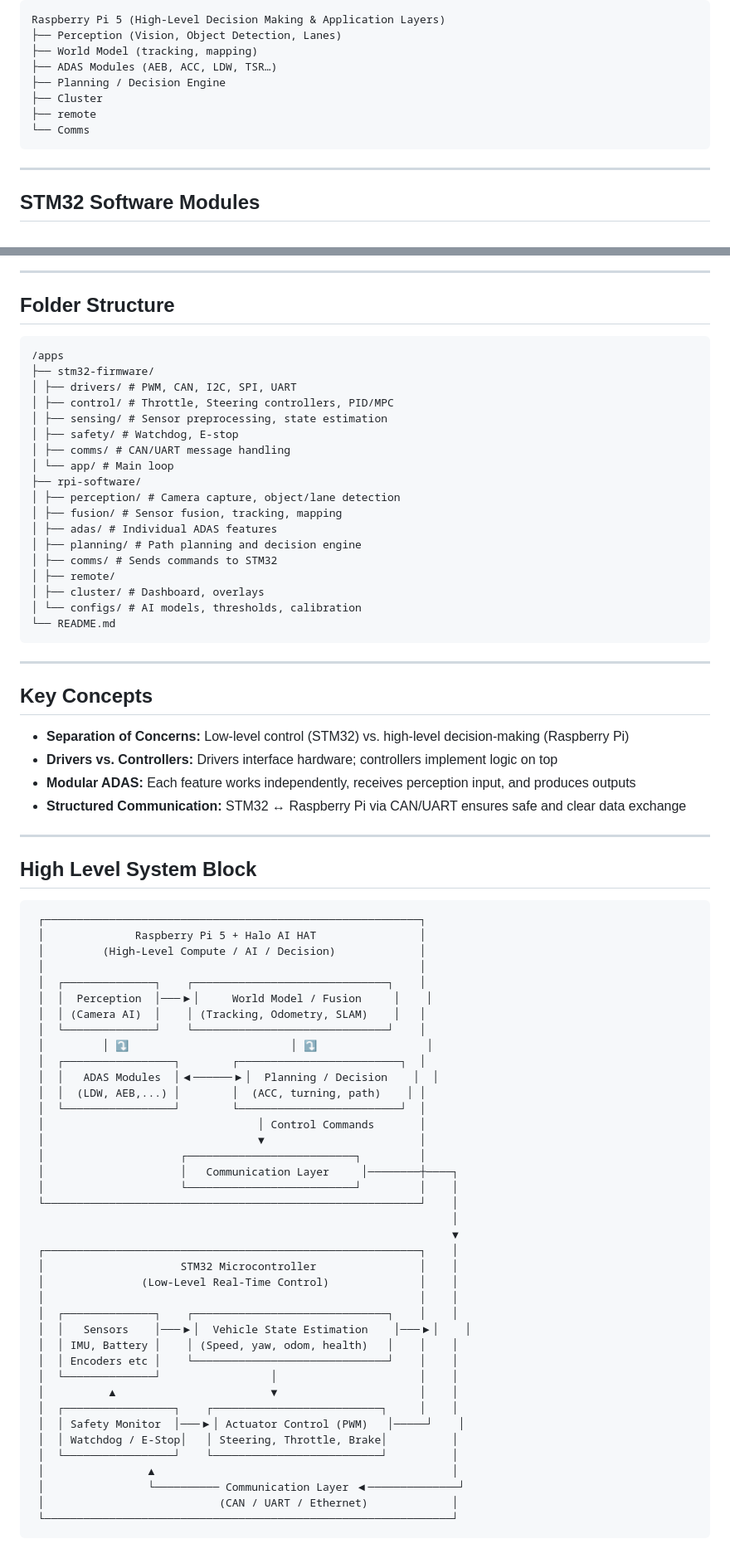
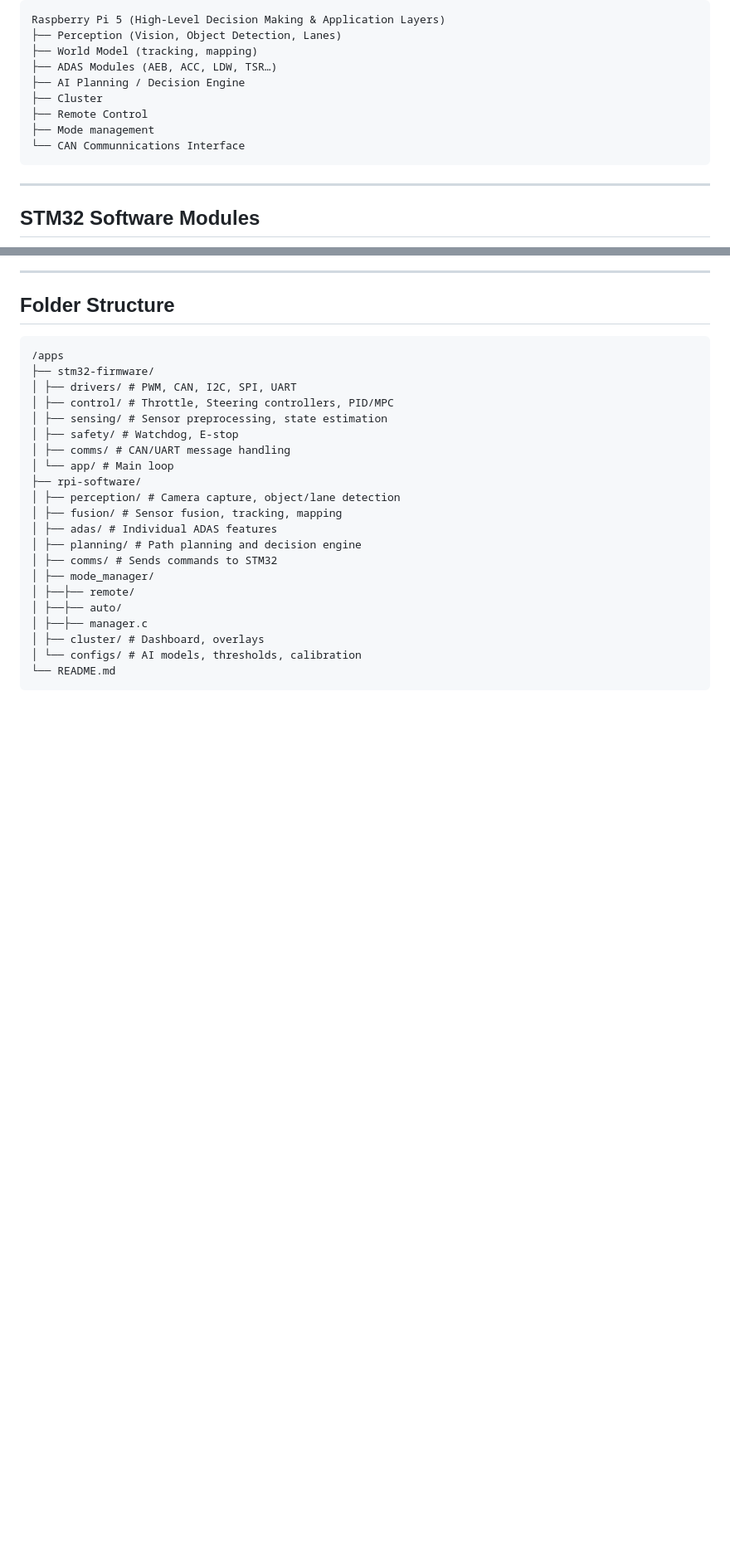
Before and after one commit to SEAME-pt/Team2_TheySEAME_Rollin, a Markdown page: docs/requirements/README.md, 2 parts joined by grey strips. Shown at 83% size. Rendered like a GitHub page; blank space fills up the shorter version.

Commit message:
Revise README for clarity and structure
Updated terminology and structure in the README to clarify components and their roles. Improved formatting and added a detailed data flow diagram.

````diff
--- a/docs/requirements/README.md
+++ b/docs/requirements/README.md
@@ -50,10 +50,11 @@ Raspberry Pi 5 (High-Level Decision Making & Application Layers)
 ├── Perception (Vision, Object Detection, Lanes)
 ├── World Model (tracking, mapping)
 ├── ADAS Modules (AEB, ACC, LDW, TSR…)
-├── Planning / Decision Engine
+├── AI Planning / Decision Engine
 ├── Cluster
-├── remote
-└── Comms
+├── Remote Control
+├── Mode management
+└── CAN Communnications Interface
 ```
 
 
@@ -180,63 +220,11 @@ Camera → Perception → Object/Lane Detection → World Model → Planning →
 │ ├── adas/ # Individual ADAS features
 │ ├── planning/ # Path planning and decision engine
 │ ├── comms/ # Sends commands to STM32
-│ ├── remote/
+│ ├── mode_manager/
+│ ├──├── remote/
+│ ├──├── auto/
+│ ├──├── manager.c
 │ ├── cluster/ # Dashboard, overlays
 │ └── configs/ # AI models, thresholds, calibration
 └── README.md
 ```
-
-
----
-
-## Key Concepts
-
-- **Separation of Concerns:** Low-level control (STM32) vs. high-level decision-making (Raspberry Pi)
-- **Drivers vs. Controllers:** Drivers interface hardware; controllers implement logic on top
-- **Modular ADAS:** Each feature works independently, receives perception input, and produces outputs
-- **Structured Communication:** STM32 ↔ Raspberry Pi via CAN/UART ensures safe and clear data exchange
-
----
-
-## High Level System Block
-```
- ┌──────────────────────────────────────────────────────────┐
- │              Raspberry Pi 5 + Halo AI HAT                │
- │         (High-Level Compute / AI / Decision)             │
- │                                                          │
- │  ┌──────────────┐    ┌──────────────────────────────┐    │
- │  │  Perception  │───▶│     World Model / Fusion     │    │
- │  │ (Camera AI)  │    │ (Tracking, Odometry, SLAM)    │   │
- │  └──────────────┘    └──────────────────────────────┘    │
- │         │ ⤵                         │ ⤵                 │
- │  ┌─────────────────┐        ┌─────────────────────────┐  │
- │  │   ADAS Modules  │◀──────▶│  Planning / Decision    │  │
- │  │  (LDW, AEB,...) │        │  (ACC, turning, path)    │ │
- │  └─────────────────┘        └─────────────────────────┘  │
- │                                 │ Control Commands       │
- │                                 ▼                        │
- │                     ┌──────────────────────────┐         │
- │                     │   Communication Layer     │────────┼────┐
- │                     └──────────────────────────┘         │    │
- └──────────────────────────────────────────────────────────┘    │
-                                                                 │
-                                                                 ▼
- ┌──────────────────────────────────────────────────────────┐    │
- │                     STM32 Microcontroller                │    │
- │               (Low-Level Real-Time Control)              │    │
- │                                                          │    │
- │  ┌──────────────┐    ┌──────────────────────────────┐    │    │
- │  │   Sensors    │───▶│  Vehicle State Estimation    │───▶│    │
- │  │ IMU, Battery │    │ (Speed, yaw, odom, health)   │    │    │
- │  │ Encoders etc │    └──────────────────────────────┘    │    │
- │  └──────────────┘                 │                      │    │
- │          ▲                        ▼                      │    │
- │  ┌─────────────────┐    ┌──────────────────────────┐     │    │
- │  │ Safety Monitor  │───▶│ Actuator Control (PWM)   │─────┘    │
- │  │ Watchdog / E-Stop│   │ Steering, Throttle, Brake│          │
- │  └─────────────────┘    └──────────────────────────┘          │
- │                ▲                                              │
- │                └────────── Communication Layer ◀──────────────┘
- │                           (CAN / UART / Ethernet)             │
- └───────────────────────────────────────────────────────────────┘
-```
````
Also changed, not shown: other parts of docs/requirements/README.md (+50 -11 lines).
